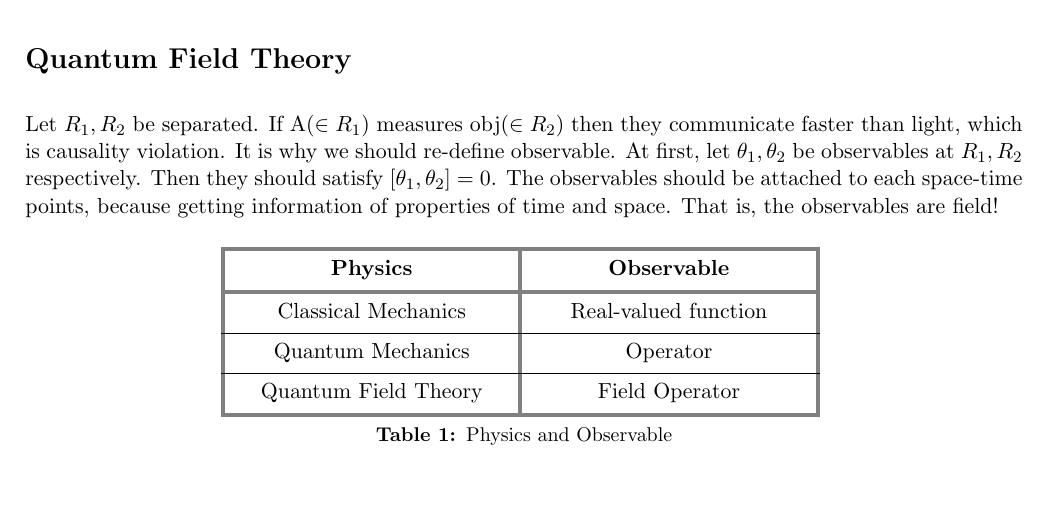
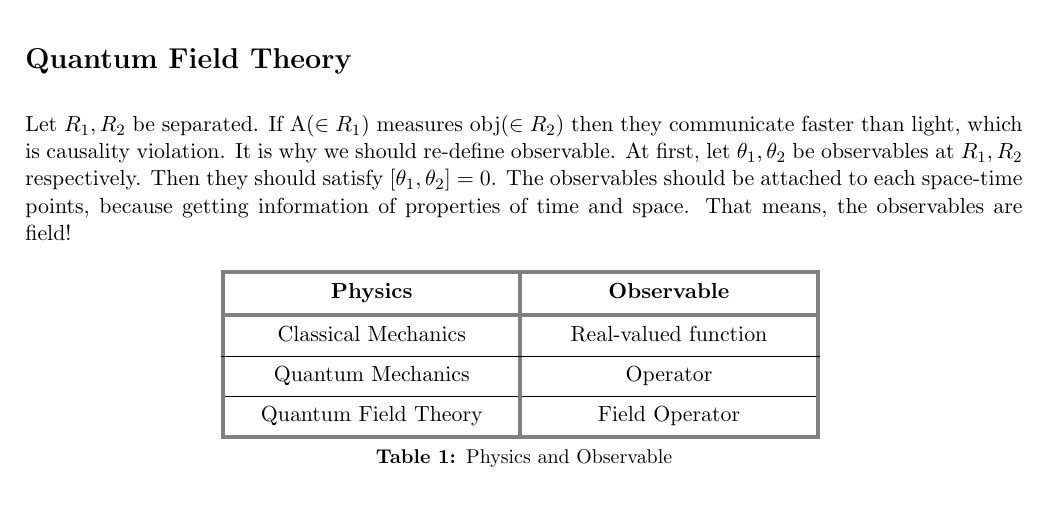
Before and after one commit to Axect/QFT, a LaTeX document (Note.tex): part of page 3 of 14, cut so that both start at the same text, the shorter picture padded with empty space. Compiled offline with pdfLaTeX.

Commit message:
little fix (TG)

```diff
--- a/Note.tex
+++ b/Note.tex
@@ -114,7 +114,7 @@ Let $R_1,R_2$ be separated. If A($\in R_1$) measures obj($\in R_2$) then they co
 It is why we should re-define observable.
 At first, let $\theta_{1}, \theta_{2}$ be observables at $R_{1},R_{2}$ respectively. Then they should satisfy $\left[\theta_{1} , \theta_{2}\right]=0$.
 The observables should be attached to each space-time points, because getting information of properties of time and space.
-That is, the observables are field!
+That means, the observables are field!
 
 \vs
 
```
